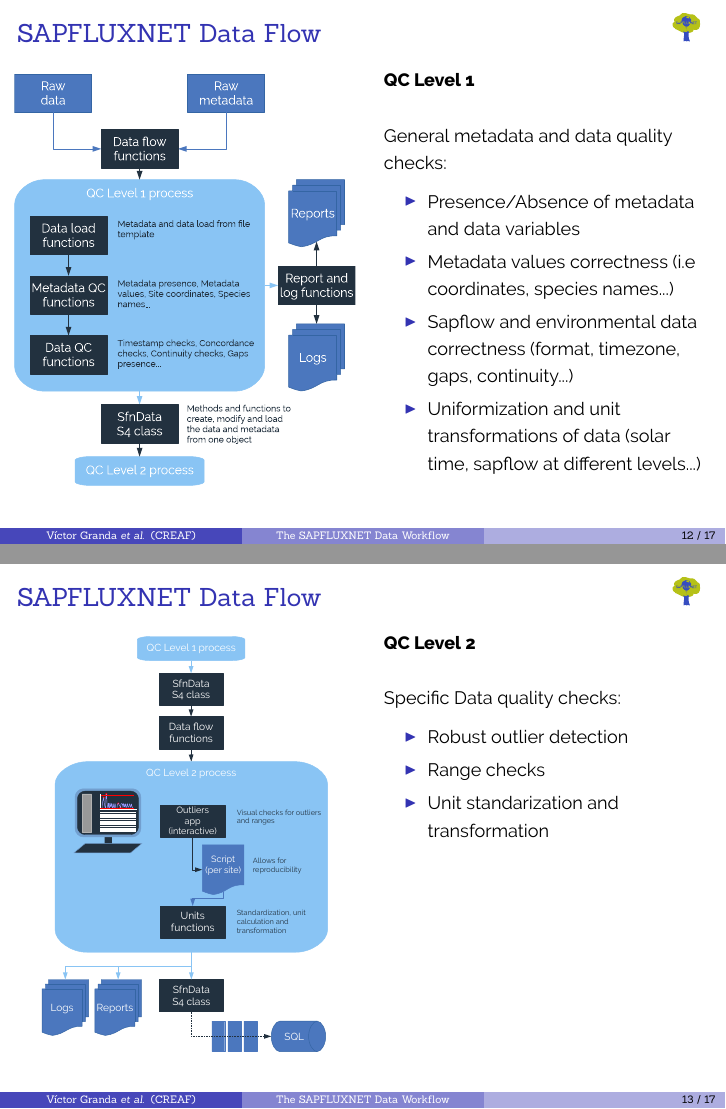
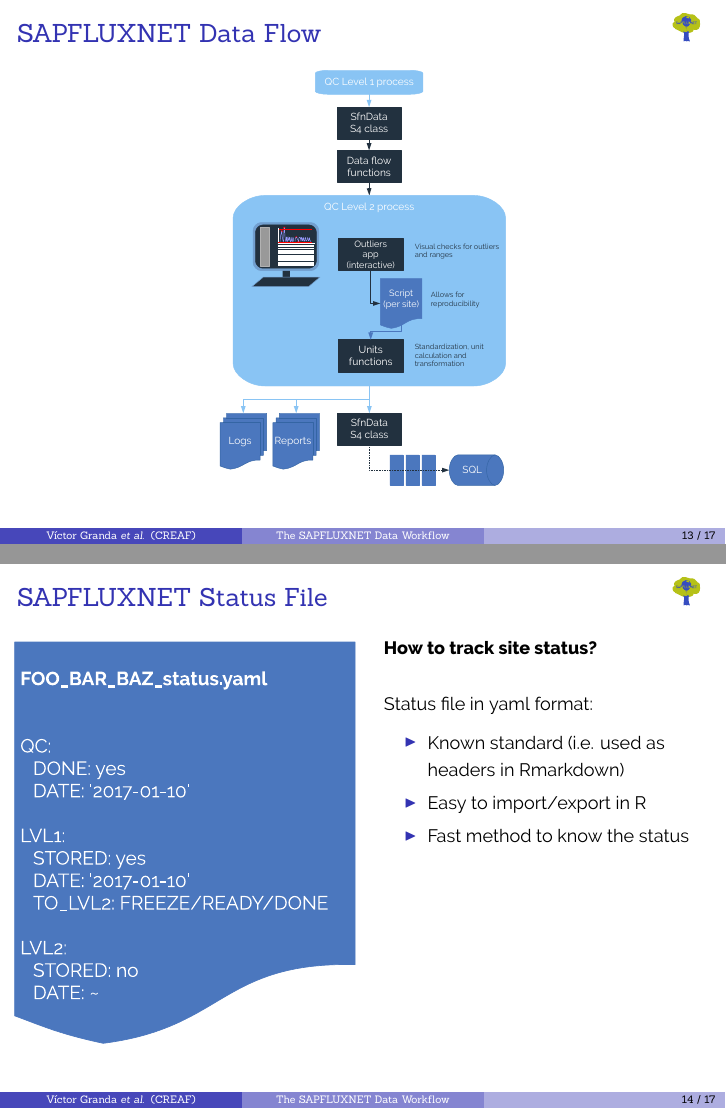
Before and after one commit to MalditoBarbudo/MEDECOS_Bioinformatics, an R Markdown document (sapfluxnet_presentation.Rmd): pages 12 and 13 of 17 before the commit and pages 13 and 14 of 17 after it, joined at a grey line. The pictures show the output file sapfluxnet_presentation.pdf that the author committed with the source.

Commit message:
improved QC slides, need of more improvement

```diff
--- a/sapfluxnet_presentation.Rmd
+++ b/sapfluxnet_presentation.Rmd
@@ -174,51 +174,13 @@
 
 ## SAPFLUXNET Data Flow
 
-\begin{columns}[T] % align columns
-\begin{column}{.50\textwidth}
-
+\centering
 \includegraphics{QC1_process.pdf}
-
-\end{column}%
-\hfill%
-\begin{column}{.48\textwidth}
-\textbf{QC Level 1}\\
-\vspace{5mm}
-General metadata and data quality checks:\\
-
-\begin{itemize}
-  \item Presence/Absence of metadata and data variables
-  \item Metadata values correctness (i.e coordinates, species names...)
-  \item Sapflow and environmental data correctness (format, timezone, gaps, continuity...)
-  \item Uniformization and unit transformations of data (solar time, sapflow at different levels...)
-\end{itemize}
-
-\end{column}%
-\end{columns}
 
 ## SAPFLUXNET Data Flow
 
-\begin{columns}[T] % align columns
-\begin{column}{.50\textwidth}
-
 \centering
 \includegraphics{QC2_process.pdf}
-
-\end{column}%
-\hfill%
-\begin{column}{.48\textwidth}
-\textbf{QC Level 2}\\
-\vspace{5mm}
-Specific Data quality checks:\\
-
-\begin{itemize}
-  \item Robust outlier detection
-  \item Range checks
-  \item Unit standarization and transformation
-\end{itemize}
-
-\end{column}%
-\end{columns}
 
 ## SAPFLUXNET Status File
 
```
Also changed, not shown: script.R (+1 -1 lines), sapfluxnet_presentation.pdf.
